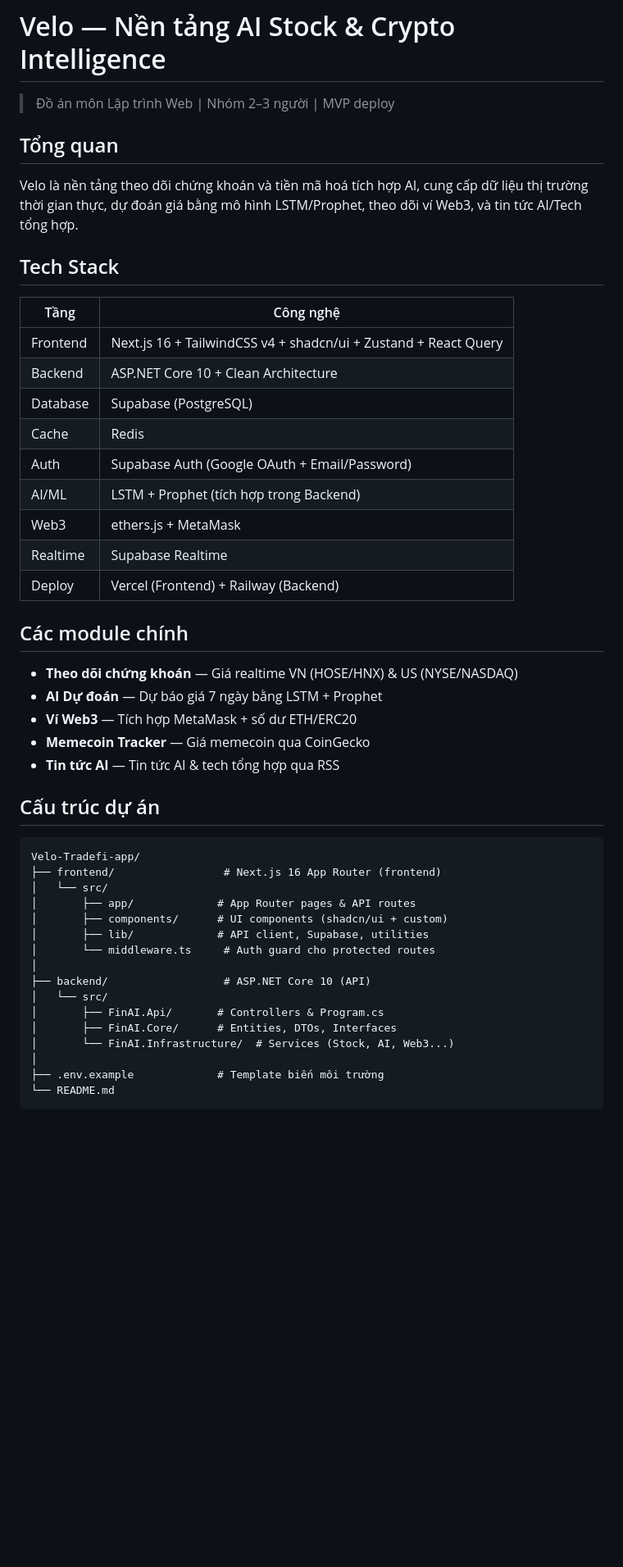
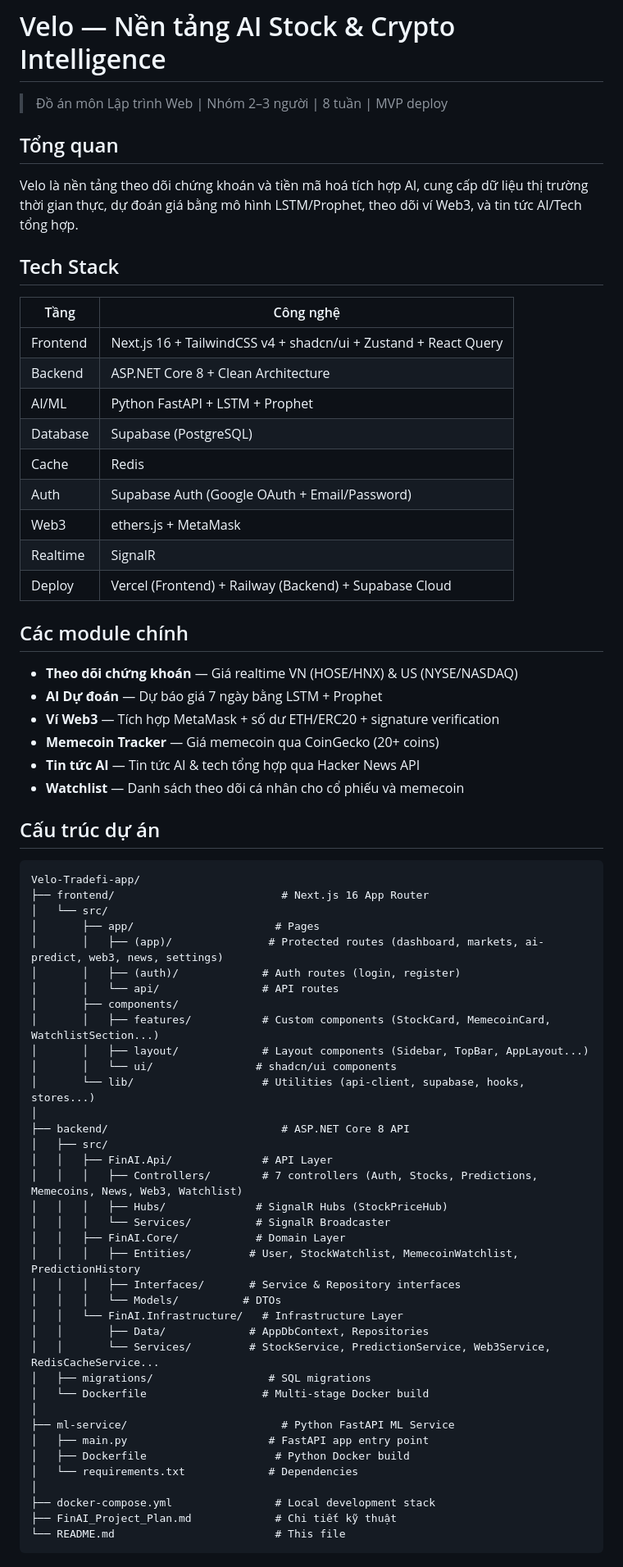
Before and after one commit to boppyorca/Velo-Tradefi-app, a Markdown page: README.md, the part around one of its changes. Shown at 82% size. GitHub-like rendering; blank space fills up the shorter version.

Commit message:
docs: update README with complete project overview and roadmap
Made-with: Cursor

````diff
--- a/README.md
+++ b/README.md
@@ -1,6 +1,6 @@
 # Velo — Nền tảng AI Stock & Crypto Intelligence
 
-> Đồ án môn Lập trình Web | Nhóm 2–3 người | MVP deploy
+> Đồ án môn Lập trình Web | Nhóm 2–3 người | 8 tuần | MVP deploy
 
 ## Tổng quan
 
@@ -11,41 +11,63 @@ Velo là nền tảng theo dõi chứng khoán và tiền mã hoá tích hợp A
 | Tầng | Công nghệ |
 |------|-----------|
 | Frontend | Next.js 16 + TailwindCSS v4 + shadcn/ui + Zustand + React Query |
-| Backend | ASP.NET Core 10 + Clean Architecture |
+| Backend | ASP.NET Core 8 + Clean Architecture |
+| AI/ML | Python FastAPI + LSTM + Prophet |
 | Database | Supabase (PostgreSQL) |
 | Cache | Redis |
 | Auth | Supabase Auth (Google OAuth + Email/Password) |
-| AI/ML | LSTM + Prophet (tích hợp trong Backend) |
 | Web3 | ethers.js + MetaMask |
-| Realtime | Supabase Realtime |
-| Deploy | Vercel (Frontend) + Railway (Backend) |
+| Realtime | SignalR |
+| Deploy | Vercel (Frontend) + Railway (Backend) + Supabase Cloud |
 
 ## Các module chính
 
 - **Theo dõi chứng khoán** — Giá realtime VN (HOSE/HNX) & US (NYSE/NASDAQ)
 - **AI Dự đoán** — Dự báo giá 7 ngày bằng LSTM + Prophet
-- **Ví Web3** — Tích hợp MetaMask + số dư ETH/ERC20
-- **Memecoin Tracker** — Giá memecoin qua CoinGecko
-- **Tin tức AI** — Tin tức AI & tech tổng hợp qua RSS
+- **Ví Web3** — Tích hợp MetaMask + số dư ETH/ERC20 + signature verification
+- **Memecoin Tracker** — Giá memecoin qua CoinGecko (20+ coins)
+- **Tin tức AI** — Tin tức AI & tech tổng hợp qua Hacker News API
+- **Watchlist** — Danh sách theo dõi cá nhân cho cổ phiếu và memecoin
 
 ## Cấu trúc dự án
 
 ```
 Velo-Tradefi-app/
-├── frontend/                 # Next.js 16 App Router (frontend)
+├── frontend/                          # Next.js 16 App Router
 │   └── src/
-│       ├── app/             # App Router pages & API routes
-│       ├── components/      # UI components (shadcn/ui + custom)
-│       ├── lib/             # API client, Supabase, utilities
-│       └── middleware.ts     # Auth guard cho protected routes
+│       ├── app/                      # Pages
+│       │   ├── (app)/               # Protected routes (dashboard, markets, ai-predict, web3, news, settings)
+│       │   ├── (auth)/             # Auth routes (login, register)
+│       │   └── api/                # API routes
+│       ├── components/
+│       │   ├── features/           # Custom components (StockCard, MemecoinCard, WatchlistSection...)
+│       │   ├── layout/             # Layout components (Sidebar, TopBar, AppLayout...)
+│       │   └── ui/                # shadcn/ui components
+│       └── lib/                    # Utilities (api-client, supabase, hooks, stores...)
 │
-├── backend/                  # ASP.NET Core 10 (API)
-│   └── src/
-│       ├── FinAI.Api/       # Controllers & Program.cs
-│       ├── FinAI.Core/      # Entities, DTOs, Interfaces
-│       └── FinAI.Infrastructure/  # Services (Stock, AI, Web3...)
+├── backend/                           # ASP.NET Core 8 API
+│   ├── src/
+│   │   ├── FinAI.Api/              # API Layer
+│   │   │   ├── Controllers/        # 7 controllers (Auth, Stocks, Predictions, Memecoins, News, Web3, Watchlist)
+│   │   │   ├── Hubs/              # SignalR Hubs (StockPriceHub)
+│   │   │   └── Services/          # SignalR Broadcaster
+│   │   ├── FinAI.Core/            # Domain Layer
+│   │   │   ├── Entities/         # User, StockWatchlist, MemecoinWatchlist, PredictionHistory
+│   │   │   ├── Interfaces/       # Service & Repository interfaces
+│   │   │   └── Models/          # DTOs
+│   │   └── FinAI.Infrastructure/   # Infrastructure Layer
+│   │       ├── Data/             # AppDbContext, Repositories
+│   │       └── Services/         # StockService, PredictionService, Web3Service, RedisCacheService...
+│   ├── migrations/                  # SQL migrations
+│   └── Dockerfile                  # Multi-stage Docker build
 │
-├── .env.example             # Template biến môi trường
-└── README.md
+├── ml-service/                        # Python FastAPI ML Service
+│   ├── main.py                      # FastAPI app entry point
+│   ├── Dockerfile                    # Python Docker build
+│   └── requirements.txt             # Dependencies
+│
+├── docker-compose.yml                # Local development stack
+├── FinAI_Project_Plan.md             # Chi tiết kỹ thuật
+└── README.md                         # This file
 ```
 
````
Also changed, not shown: other parts of README.md (+133 -54 lines).
